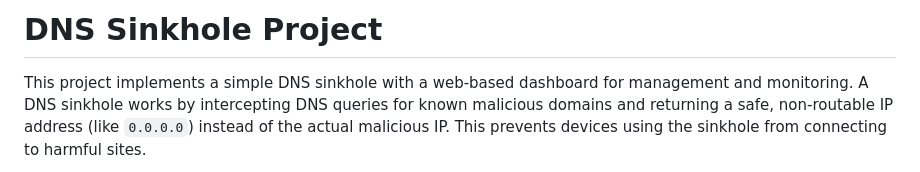
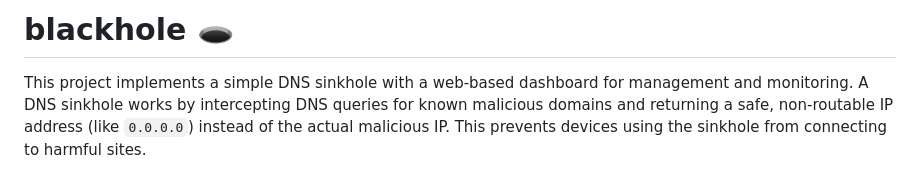
Before and after one commit to joelkoszorus/blackhole, a Markdown page: README.md, the part around the change. GitHub-like rendering.

Commit message:
Rename project from 'DNS Sinkhole' to 'blackhole'

```diff
--- a/README.md
+++ b/README.md
@@ -1,4 +1,4 @@
-# DNS Sinkhole Project
+# blackhole 🕳️
 
 This project implements a simple DNS sinkhole with a web-based dashboard for management and monitoring. A DNS sinkhole works by intercepting DNS queries for known malicious domains and returning a safe, non-routable IP address (like `0.0.0.0`) instead of the actual malicious IP. This prevents devices using the sinkhole from connecting to harmful sites.
 
```
